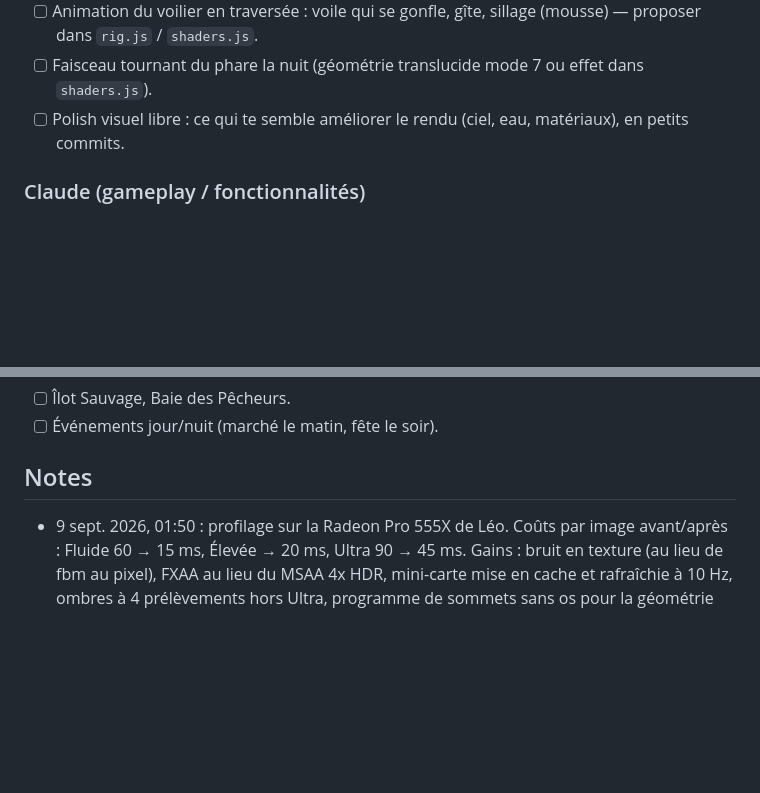
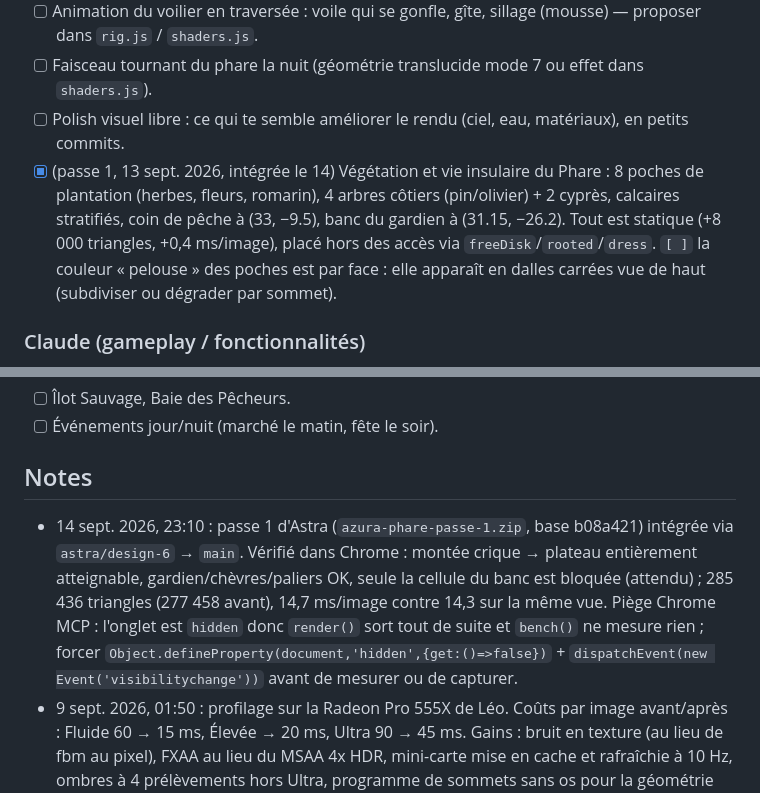
Before and after one commit to Orgxsm/azura, a Markdown page: TASKS.md, 2 parts joined by grey strips. Drawn GitHub-style; blank space fills up the shorter version.

Commit message:
docs: TASKS passe 1 du Phare + build
Co-Authored-By: Claude Fable 5.1 <noreply@anthropic.com>
Claude-Session: https://claude.ai/code/session_019EqssQtZ8nF9z9TCae4txe

```diff
--- a/TASKS.md
+++ b/TASKS.md
@@ -21,6 +21,7 @@ Emplacements proposés (x, z en mètres, la mer à y = 0) :
 - [ ] Animation du voilier en traversée : voile qui se gonfle, gîte, sillage (mousse) — proposer dans `rig.js` / `shaders.js`.
 - [ ] Faisceau tournant du phare la nuit (géométrie translucide mode 7 ou effet dans `shaders.js`).
 - [ ] Polish visuel libre : ce qui te semble améliorer le rendu (ciel, eau, matériaux), en petits commits.
+- [x] (passe 1, 13 sept. 2026, intégrée le 14) Végétation et vie insulaire du Phare : 8 poches de plantation (herbes, fleurs, romarin), 4 arbres côtiers (pin/olivier) + 2 cyprès, calcaires stratifiés, coin de pêche à (33, −9.5), banc du gardien à (31.15, −26.2). Tout est statique (+8 000 triangles, +0,4 ms/image), placé hors des accès via `freeDisk`/`rooted`/`dress`. `[ ]` la couleur « pelouse » des poches est par face : elle apparaît en dalles carrées vue de haut (subdiviser ou dégrader par sommet).
 
 ### Claude (gameplay / fonctionnalités)
 - [x] `world.js` : carte de hauteur 96 m × 96 m et ombres (4096²) sur tout l'archipel. `[ ]` tri des îles hors champ (plus tard, si besoin).
@@ -57,6 +58,7 @@ Vision : un côté FarmVille 2 / Fae Farm, léger. Camp de base = **Île des Cha
 - [ ] Événements jour/nuit (marché le matin, fête le soir).
 
 ## Notes
+- 14 sept. 2026, 23:10 : passe 1 d'Astra (`azura-phare-passe-1.zip`, base b08a421) intégrée via `astra/design-6` → `main`. Vérifié dans Chrome : montée crique → plateau entièrement atteignable, gardien/chèvres/paliers OK, seule la cellule du banc est bloquée (attendu) ; 285 436 triangles (277 458 avant), 14,7 ms/image contre 14,3 sur la même vue. Piège Chrome MCP : l'onglet est `hidden` donc `render()` sort tout de suite et `bench()` ne mesure rien ; forcer `Object.defineProperty(document,'hidden',{get:()=>false})` + `dispatchEvent(new Event('visibilitychange'))` avant de mesurer ou de capturer.
 - 9 sept. 2026, 01:50 : profilage sur la Radeon Pro 555X de Léo. Coûts par image avant/après : Fluide 60 → 15 ms, Élevée → 20 ms, Ultra 90 → 45 ms. Gains : bruit en texture (au lieu de fbm au pixel), FXAA au lieu du MSAA 4x HDR, mini-carte mise en cache et rafraîchie à 10 Hz, ombres à 4 prélèvements hors Ultra, programme de sommets sans os pour la géométrie statique. Sonde : `__AZURA__.bench(30)` (ms/image, GPU compris), touche F.
 - 9 sept. 2026, 14:30 : ferme allégée — le coût des 64 cases mûres venait surtout des ombres dynamiques (≈ 9 ms) : tessellation ÷ 2,5, 4 cases par appel de dessin (`COPIES`), exclusion de la passe de reflet (`noReflect`), ombres seulement pour les cases mûres à moins de 1,6 m du joueur. `__AZURA__.farmMeshes()`, `.drawCount()`, `.setFarmShadow()` pour profiler.
 - 9 sept. 2026, 14:10 : lot 5 intégré (`astra/design-5` → `main`). Basile vend/achète sur place (`openShop('market')`). Piège Chrome MCP : depuis 13:46 la frappe clavier perd les caractères ASCII dans le composer ChatGPT ; écrire via `document.execCommand('insertText')` et cliquer le bouton d'envoi par coordonnées.
```
